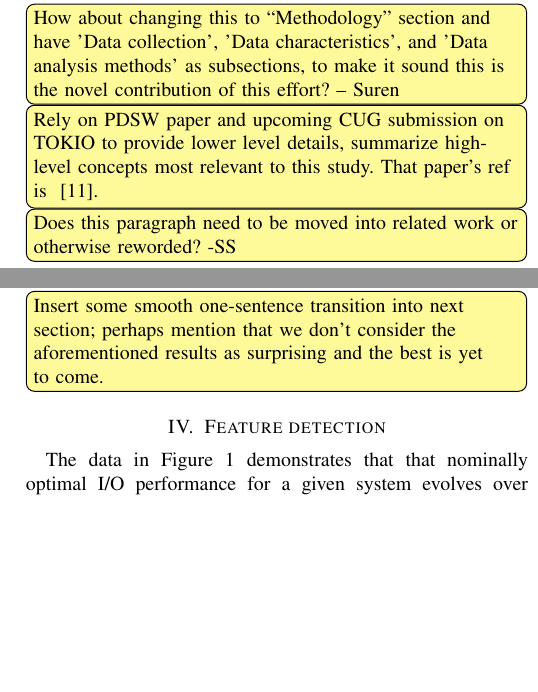
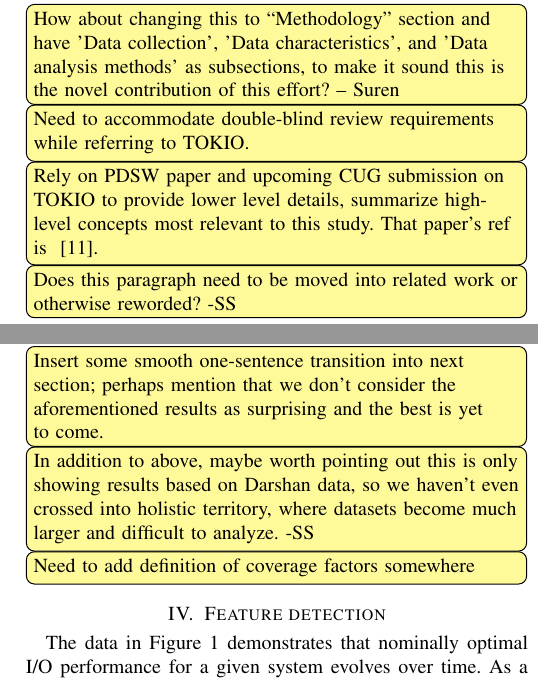
Before and after one commit to glennklockwood/papers-yearinlife, a LaTeX paper (main.tex, which reads feature.tex, methods.tex): two parts of the columns of pages 2 and 4 of 7, joined at a grey line, cut so that both start at the same text, the shorter picture padded with empty space. Compiled offline with pdfLaTeX.

Commit message:
Update on Overleaf.

```diff
--- a/feature.tex
+++ b/feature.tex
@@ -10,7 +10,7 @@
 % UP01 to UP03 upgrade, UP03 to UP04
 \end{figure}
 
-The data in Figure \ref{fig:summary-heatmap} demonstrates that that nominally optimal I/O performance for a given system evolves over time.
+The data in Figure \ref{fig:summary-heatmap} demonstrates that nominally optimal I/O performance for a given system evolves over time.
 As a result, it is often not meaningful to express the performance of an application as being good or bad with respect to an absolute peak performance;
 rather, "bad" performance (and its causes) should be classified with respect to what qualifies as "good" performance for a timescale of interest.
 To address this issue, we propose applying simple moving averages (SMAs) as a means to identify correlated performance trends in production parallel file systems.
--- a/methods.tex
+++ b/methods.tex
@@ -9,6 +9,8 @@
 \end{figure*}
 
 \TODO{How about changing this to ``Methodology'' section and have 'Data collection', 'Data characteristics', and 'Data analysis methods' as subsections, to make it sound this is the novel contribution of this effort? -- Suren}
+
+\TODO{Need to accommodate double-blind review requirements while referring to TOKIO.}
 
 \TODO{Rely on PDSW paper and upcoming CUG submission on TOKIO to provide lower level details, summarize high-level concepts most relevant to this study.  That paper's ref is ~\cite{Lockwood2018tokio}.}
 
@@ -124,6 +126,10 @@ Figure \ref{fig:regions-heatmap} highlights two subsets of Figure \ref{fig:summa
 
 \TODO{Insert some smooth one-sentence transition into next section; perhaps mention that we don't consider the aforementioned results as surprising and the best is yet to come.}
 
+\TODO{In addition to above, maybe worth pointing out this is only showing results based on Darshan data, so we haven't even crossed into holistic territory, where datasets become much larger and difficult to analyze. -SS}
+
+\TODO{Need to add definition of coverage factors somewhere}
+
 %\begin{figure}[t]
 %    \centering
 %    \includegraphics[width=1.0\columnwidth]{summary-boxplots}
```
Also changed, not shown: acknowledgments.tex (+1 -1 lines), results.tex (+1 -1 lines).
